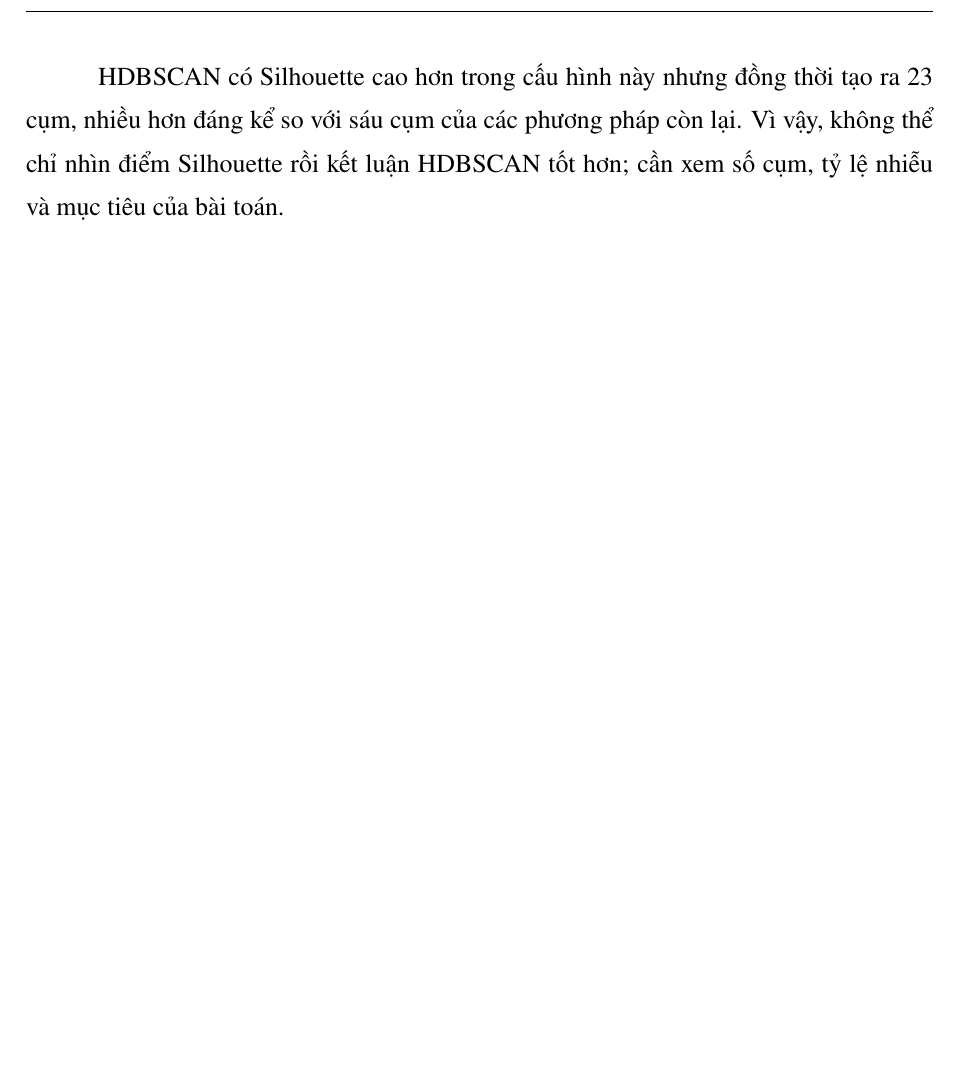
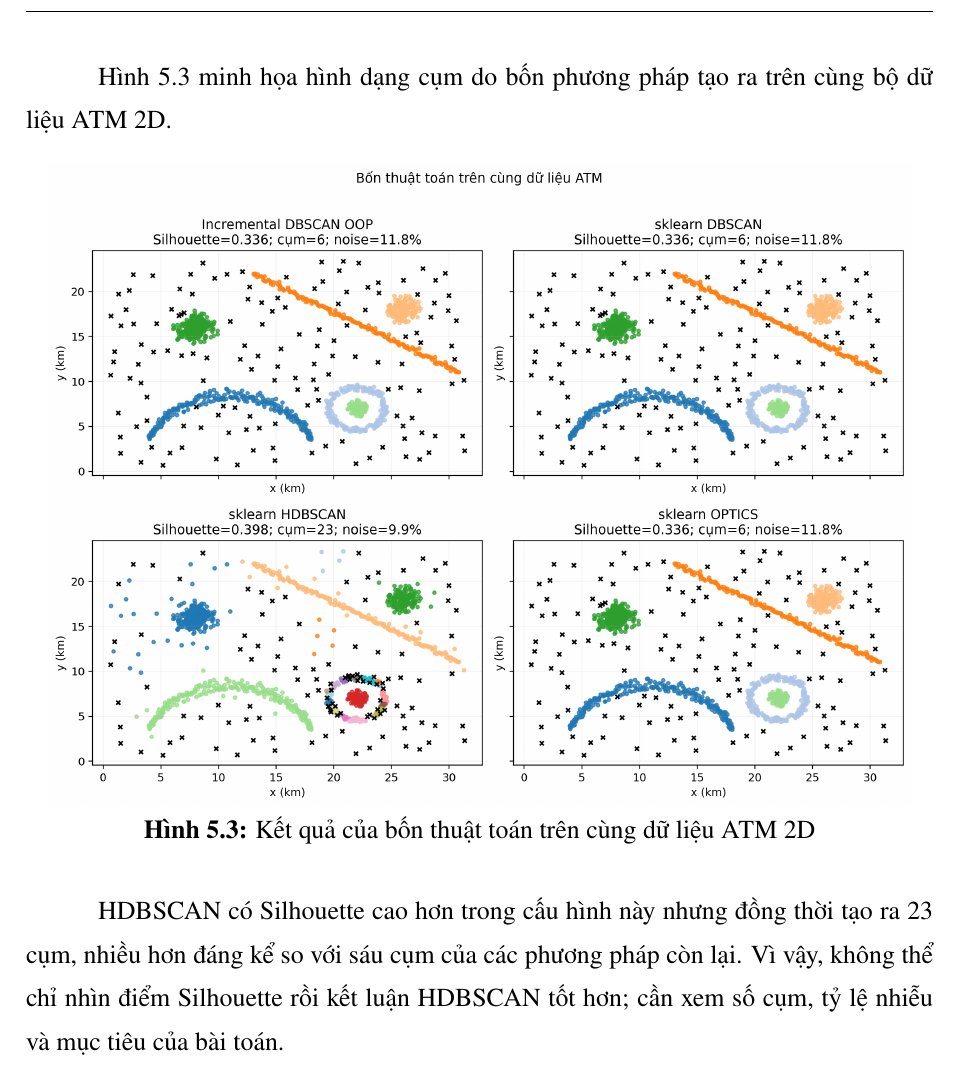
Before and after one commit to hoanganh-kevz/INCREMENTAL_DBSCAN_NHOM_1, a LaTeX document (May_Hoc_Report/main.tex, which reads May_Hoc_Report/Chapter/05_giai_thuat.tex): part of page 60 of 70 before the commit and part of page 60 of 71 after it, cut at the place of the change, the shorter picture padded with empty space. Compiled offline with pdfLaTeX.

Commit message:
docs: add ATM algorithm comparison figure

```diff
--- a/May_Hoc_Report/Chapter/05_giai_thuat.tex
+++ b/May_Hoc_Report/Chapter/05_giai_thuat.tex
@@ -111,6 +111,15 @@ scikit-learn OPTICS & 0,3362 & 6 & 11,83\% \\\hline
 \end{tabularx}
 \end{table}
 
+Hình~\ref{fig:atm_2d_algorithm_comparison} minh họa hình dạng cụm do bốn phương pháp tạo ra trên cùng bộ dữ liệu ATM 2D.
+
+\begin{figure}[H]
+    \centering
+    \includegraphics[width=0.95\textwidth]{Images/atm_2d_algorithm_comparison.png}
+    \caption{Kết quả của bốn thuật toán trên cùng dữ liệu ATM 2D}
+    \label{fig:atm_2d_algorithm_comparison}
+\end{figure}
+
 HDBSCAN có Silhouette cao hơn trong cấu hình này nhưng đồng thời tạo ra 23 cụm, nhiều hơn đáng kể so với sáu cụm của các phương pháp còn lại. Vì vậy, không thể chỉ nhìn điểm Silhouette rồi kết luận HDBSCAN tốt hơn; cần xem số cụm, tỷ lệ nhiễu và mục tiêu của bài toán.
 
 Trên luồng thẻ, bảng dưới tính tại trạng thái cuối sau 20 cập nhật. Cả bốn phương pháp cho cùng 3 cụm và 1\% điểm nhiễu trong ba lát đặc trưng đang thử.
```
Also changed, not shown: May_Hoc_Report/Images/atm_2d_algorithm_comparison.png (added), May_Hoc_Report/main.pdf.
